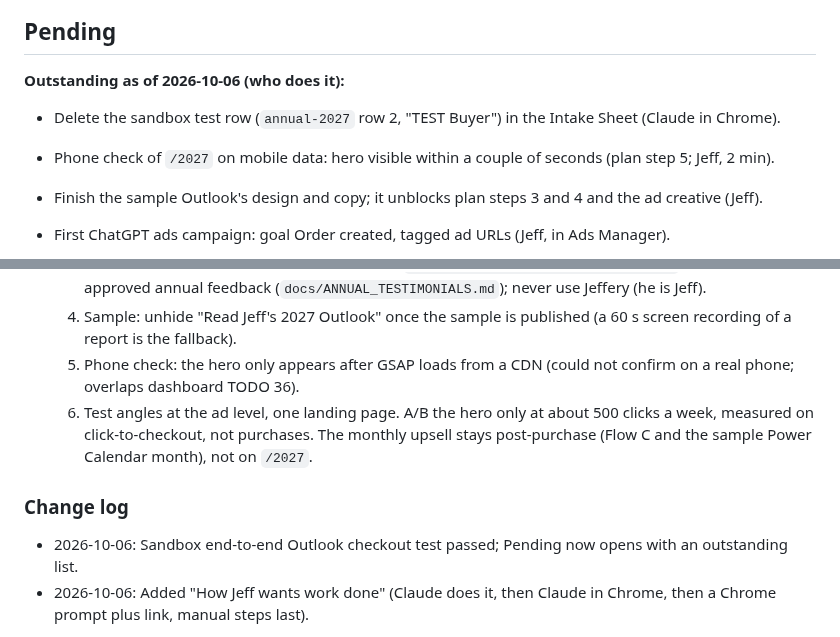
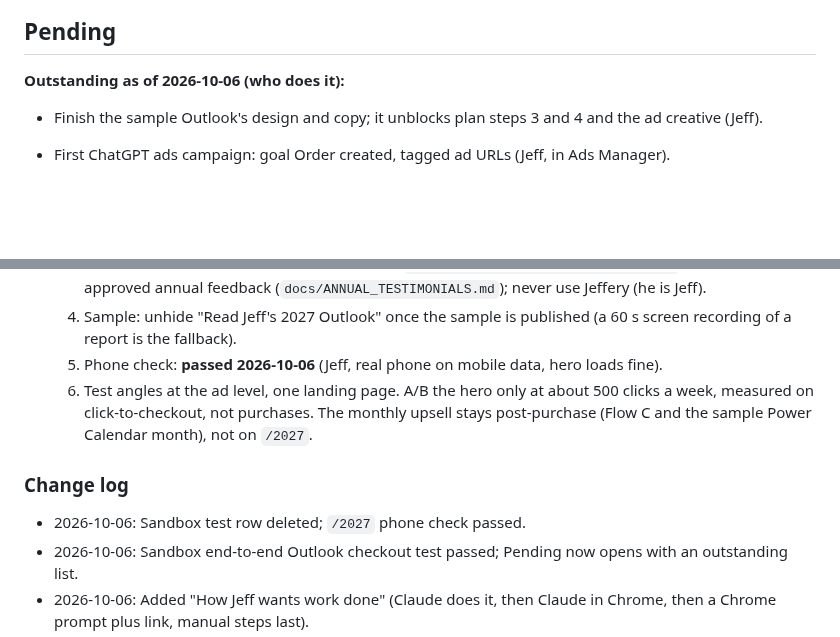
Before and after one commit to jefferyseah-max/jeff-seah-website, a Markdown page: CLAUDE.md, 2 parts joined by grey strips. GitHub-like rendering; blank space fills up the shorter version.

Commit message:
CLAUDE.md: test row deleted, /2027 phone check passed
Co-Authored-By: Claude Opus 5.5 <noreply@anthropic.com>
Claude-Session: https://claude.ai/code/session_015iR6b2jgE8YnuPWM5zF6XX

```diff
--- a/CLAUDE.md
+++ b/CLAUDE.md
@@ -82,8 +82,6 @@ integration points): `docs/SITE_ARCHITECTURE.md`. Read it before CRM or design w
 
 ## Pending
 **Outstanding as of 2026-10-06 (who does it):**
-- Delete the sandbox test row (`annual-2027` row 2, "TEST Buyer") in the Intake Sheet (Claude in Chrome).
-- Phone check of `/2027` on mobile data: hero visible within a couple of seconds (plan step 5; Jeff, 2 min).
 - Finish the sample Outlook's design and copy; it unblocks plan steps 3 and 4 and the ad creative (Jeff).
 - First ChatGPT ads campaign: goal Order created, tagged ad URLs (Jeff, in Ads Manager).
 - Lead capture after the Contact & Clash result (plan step 2): needs consent wording and the Encharge list (Claude builds).
@@ -136,13 +134,13 @@ integration points): `docs/SITE_ARCHITECTURE.md`. Read it before CRM or design w
      from approved annual feedback (`docs/ANNUAL_TESTIMONIALS.md`); never use Jeffery (he is Jeff).
   4. Sample: unhide "Read Jeff's 2027 Outlook" once the sample is published (a 60 s screen recording of
      a report is the fallback).
-  5. Phone check: the hero only appears after GSAP loads from a CDN (could not confirm on a real phone;
-     overlaps dashboard TODO 36).
+  5. Phone check: **passed 2026-10-06** (Jeff, real phone on mobile data, hero loads fine).
   6. Test angles at the ad level, one landing page. A/B the hero only at about 500 clicks a week,
      measured on click-to-checkout, not purchases.
   The monthly upsell stays post-purchase (Flow C and the sample Power Calendar month), not on `/2027`.
 
 ### Change log
+- 2026-10-06: Sandbox test row deleted; `/2027` phone check passed.
 - 2026-10-06: Sandbox end-to-end Outlook checkout test passed; Pending now opens with an outstanding list.
 - 2026-10-06: Added "How Jeff wants work done" (Claude does it, then Claude in Chrome, then a Chrome prompt plus link, manual steps last).
 - 2026-10-06: ChatGPT Ads pixel ID set in `js/measure.js`.
```
